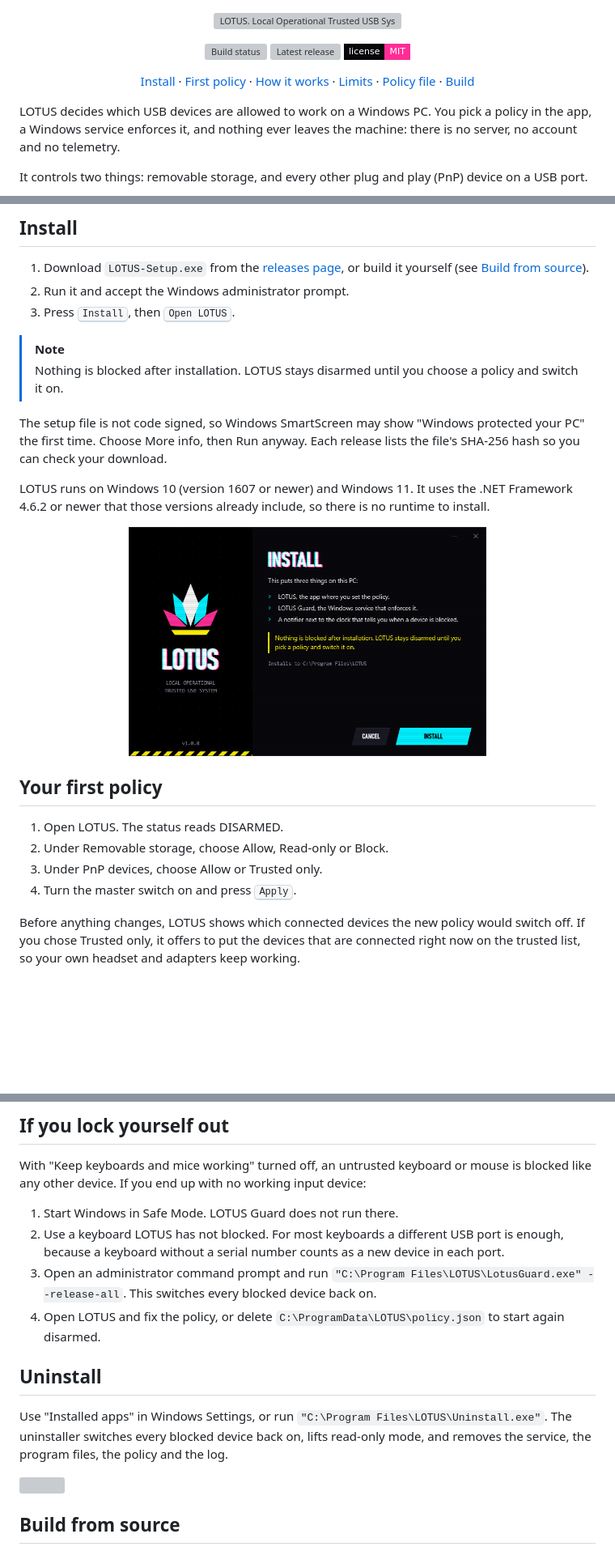
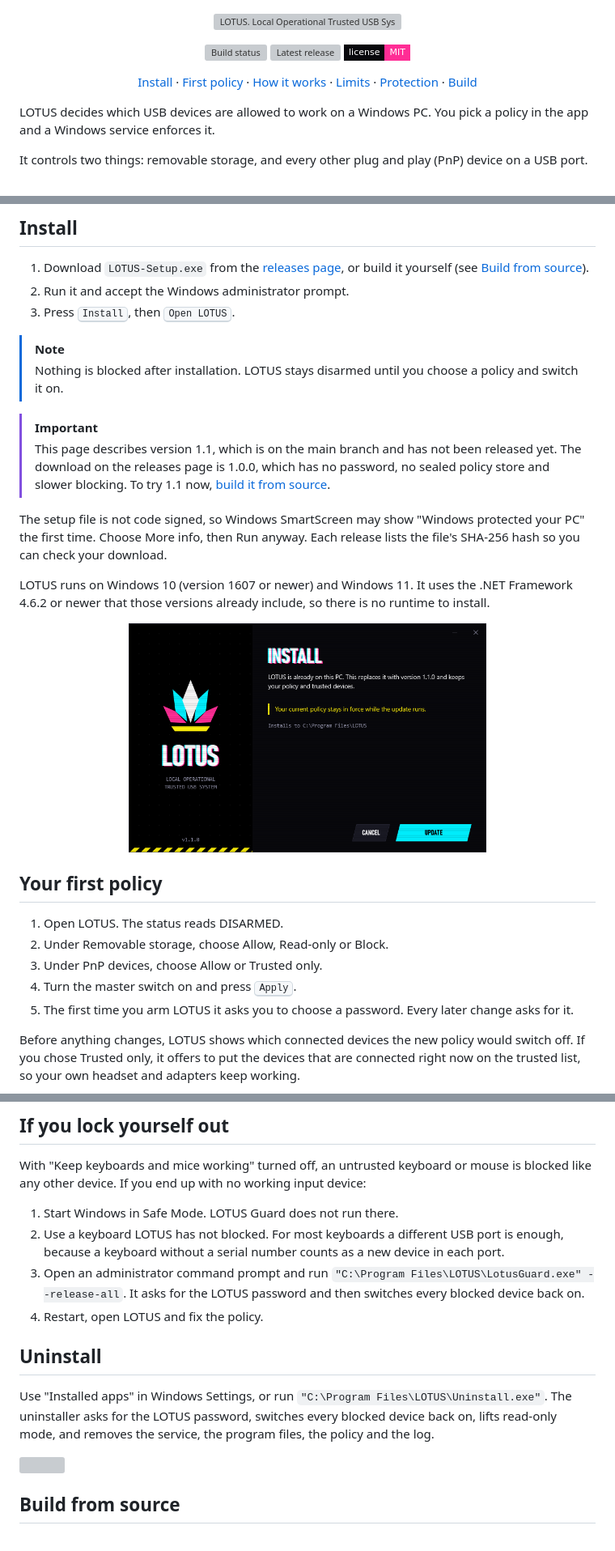
Before and after one commit to MAXIVA11/LOTUS, a Markdown page: README.md, 3 parts joined by grey strips. Shown at 81% size. Drawn GitHub-style; pictures changed too: docs/images/setup.png; badges without logos; blank space fills up the shorter version; grey boxes are pictures that could not be loaded.

```diff
--- a/README.md
+++ b/README.md
@@ -13,11 +13,11 @@
   <a href="#your-first-policy">First policy</a> ·
   <a href="#how-blocking-works">How it works</a> ·
   <a href="#limits">Limits</a> ·
-  <a href="#the-policy-file">Policy file</a> ·
+  <a href="#protection">Protection</a> ·
   <a href="#build-from-source">Build</a>
 </p>
 
-LOTUS decides which USB devices are allowed to work on a Windows PC. You pick a policy in the app, a Windows service enforces it, and nothing ever leaves the machine: there is no server, no account and no telemetry.
+LOTUS decides which USB devices are allowed to work on a Windows PC. You pick a policy in the app and a Windows service enforces it.
 
 It controls two things: removable storage, and every other plug and play (PnP) device on a USB port.
 
@@ -54,6 +55,9 @@ A device you trust as "this device" is matched by its serial number. A device yo
 
 > [!NOTE]
 > Nothing is blocked after installation. LOTUS stays disarmed until you choose a policy and switch it on.
+
+> [!IMPORTANT]
+> This page describes version 1.1, which is on the main branch and has not been released yet. The download on the releases page is 1.0.0, which has no password, no sealed policy store and slower blocking. To try 1.1 now, [build it from source](#build-from-source).
 
 The setup file is not code signed, so Windows SmartScreen may show "Windows protected your PC" the first time. Choose More info, then Run anyway. Each release lists the file's SHA-256 hash so you can check your download.
 
@@ -69,6 +73,7 @@ LOTUS runs on Windows 10 (version 1607 or newer) and Windows 11. It uses the .NE
 2. Under Removable storage, choose Allow, Read-only or Block.
 3. Under PnP devices, choose Allow or Trusted only.
 4. Turn the master switch on and press <kbd>Apply</kbd>.
+5. The first time you arm LOTUS it asks you to choose a password. Every later change asks for it.
 
 Before anything changes, LOTUS shows which connected devices the new policy would switch off. If you chose Trusted only, it offers to put the devices that are connected right now on the trusted list, so your own headset and adapters keep working.
 
@@ -162,12 +153,12 @@ With "Keep keyboards and mice working" turned off, an untrusted keyboard or mous
 
 1. Start Windows in Safe Mode. LOTUS Guard does not run there.
 2. Use a keyboard LOTUS has not blocked. For most keyboards a different USB port is enough, because a keyboard without a serial number counts as a new device in each port.
-3. Open an administrator command prompt and run `"C:\Program Files\LOTUS\LotusGuard.exe" --release-all`. This switches every blocked device back on.
-4. Open LOTUS and fix the policy, or delete `C:\ProgramData\LOTUS\policy.json` to start again disarmed.
+3. Open an administrator command prompt and run `"C:\Program Files\LOTUS\LotusGuard.exe" --release-all`. It asks for the LOTUS password and then switches every blocked device back on.
+4. Restart, open LOTUS and fix the policy.
 
 ## Uninstall
 
-Use "Installed apps" in Windows Settings, or run `"C:\Program Files\LOTUS\Uninstall.exe"`. The uninstaller switches every blocked device back on, lifts read-only mode, and removes the service, the program files, the policy and the log.
+Use "Installed apps" in Windows Settings, or run `"C:\Program Files\LOTUS\Uninstall.exe"`. The uninstaller asks for the LOTUS password, switches every blocked device back on, lifts read-only mode, and removes the service, the program files, the policy and the log.
 
 <img src="docs/assets/divider.svg" width="100%" alt="">
 
```
Also changed, not shown: other parts of README.md (+22 -35 lines), docs/how-it-works.md (+39 -24 lines), docs/security.md (added, +94 -0 lines), docs/images/apply.png, docs/images/demo.gif, docs/images/devices.png, 9 other files.
